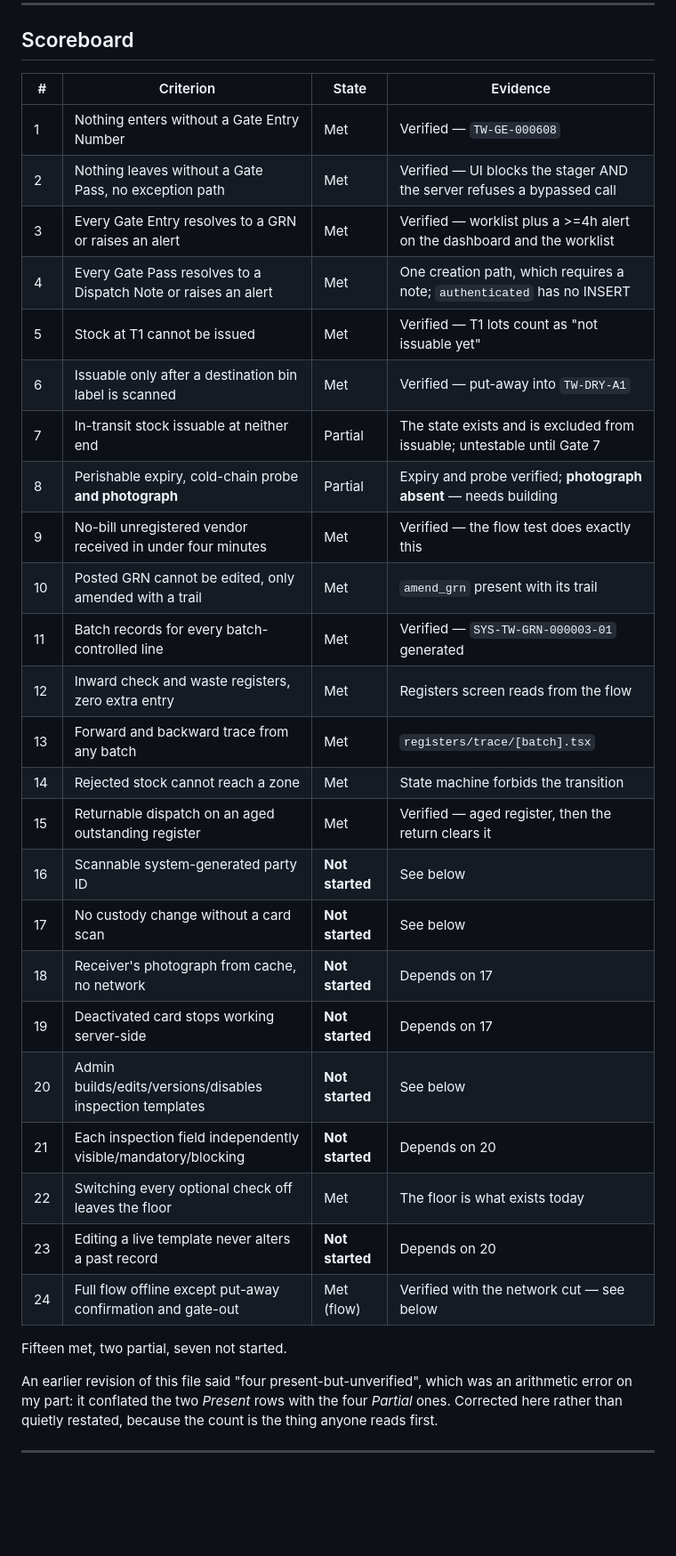
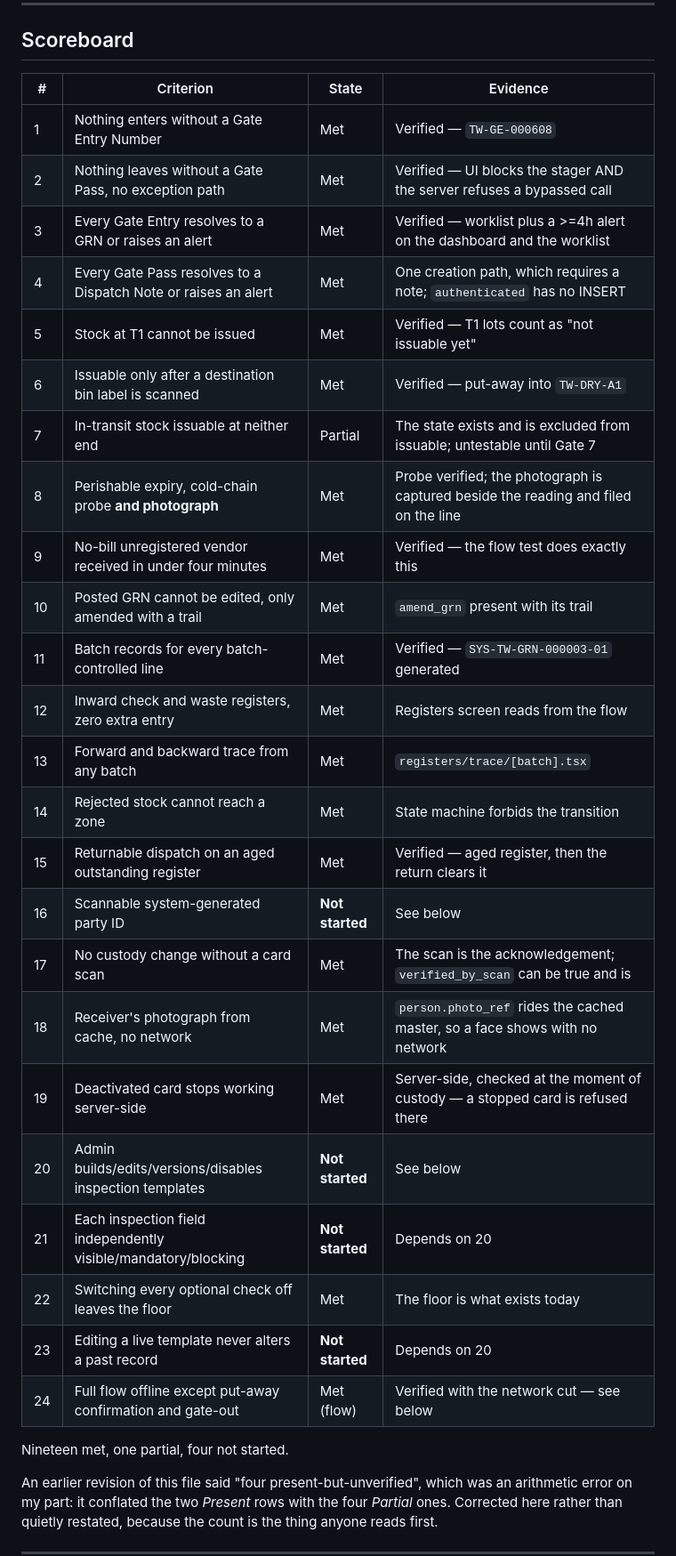
Before and after one commit to Nishad1005/Hotel-Management-Software, a Markdown page: docs/PHASE_1_GAP_ANALYSIS.md, the part around one of its changes. Shown at 89% size. Drawn GitHub-style; blank space fills up the shorter version.

```diff
--- a/docs/PHASE_1_GAP_ANALYSIS.md
+++ b/docs/PHASE_1_GAP_ANALYSIS.md
@@ -22,34 +22,34 @@ Three different strengths of evidence appear below, and they are not interchange
 
 ## Scoreboard
 
-| #   | Criterion                                                      | State           | Evidence                                                                |
-| --- | -------------------------------------------------------------- | --------------- | ----------------------------------------------------------------------- |
-| 1   | Nothing enters without a Gate Entry Number                     | Met             | Verified — `TW-GE-000608`                                               |
-| 2   | Nothing leaves without a Gate Pass, no exception path          | Met             | Verified — UI blocks the stager AND the server refuses a bypassed call  |
-| 3   | Every Gate Entry resolves to a GRN or raises an alert          | Met             | Verified — worklist plus a >=4h alert on the dashboard and the worklist |
-| 4   | Every Gate Pass resolves to a Dispatch Note or raises an alert | Met             | One creation path, which requires a note; `authenticated` has no INSERT |
-| 5   | Stock at T1 cannot be issued                                   | Met             | Verified — T1 lots count as "not issuable yet"                          |
-| 6   | Issuable only after a destination bin label is scanned         | Met             | Verified — put-away into `TW-DRY-A1`                                    |
-| 7   | In-transit stock issuable at neither end                       | Partial         | The state exists and is excluded from issuable; untestable until Gate 7 |
-| 8   | Perishable expiry, cold-chain probe **and photograph**         | Partial         | Expiry and probe verified; **photograph absent** — needs building       |
-| 9   | No-bill unregistered vendor received in under four minutes     | Met             | Verified — the flow test does exactly this                              |
-| 10  | Posted GRN cannot be edited, only amended with a trail         | Met             | `amend_grn` present with its trail                                      |
-| 11  | Batch records for every batch-controlled line                  | Met             | Verified — `SYS-TW-GRN-000003-01` generated                             |
-| 12  | Inward check and waste registers, zero extra entry             | Met             | Registers screen reads from the flow                                    |
-| 13  | Forward and backward trace from any batch                      | Met             | `registers/trace/[batch].tsx`                                           |
-| 14  | Rejected stock cannot reach a zone                             | Met             | State machine forbids the transition                                    |
-| 15  | Returnable dispatch on an aged outstanding register            | Met             | Verified — aged register, then the return clears it                     |
-| 16  | Scannable system-generated party ID                            | **Not started** | See below                                                               |
-| 17  | No custody change without a card scan                          | **Not started** | See below                                                               |
-| 18  | Receiver's photograph from cache, no network                   | **Not started** | Depends on 17                                                           |
-| 19  | Deactivated card stops working server-side                     | **Not started** | Depends on 17                                                           |
-| 20  | Admin builds/edits/versions/disables inspection templates      | **Not started** | See below                                                               |
-| 21  | Each inspection field independently visible/mandatory/blocking | **Not started** | Depends on 20                                                           |
-| 22  | Switching every optional check off leaves the floor            | Met             | The floor is what exists today                                          |
-| 23  | Editing a live template never alters a past record             | **Not started** | Depends on 20                                                           |
-| 24  | Full flow offline except put-away confirmation and gate-out    | Met (flow)      | Verified with the network cut — see below                               |
+| #   | Criterion                                                      | State           | Evidence                                                                            |
+| --- | -------------------------------------------------------------- | --------------- | ----------------------------------------------------------------------------------- |
+| 1   | Nothing enters without a Gate Entry Number                     | Met             | Verified — `TW-GE-000608`                                                           |
+| 2   | Nothing leaves without a Gate Pass, no exception path          | Met             | Verified — UI blocks the stager AND the server refuses a bypassed call              |
+| 3   | Every Gate Entry resolves to a GRN or raises an alert          | Met             | Verified — worklist plus a >=4h alert on the dashboard and the worklist             |
+| 4   | Every Gate Pass resolves to a Dispatch Note or raises an alert | Met             | One creation path, which requires a note; `authenticated` has no INSERT             |
+| 5   | Stock at T1 cannot be issued                                   | Met             | Verified — T1 lots count as "not issuable yet"                                      |
+| 6   | Issuable only after a destination bin label is scanned         | Met             | Verified — put-away into `TW-DRY-A1`                                                |
+| 7   | In-transit stock issuable at neither end                       | Partial         | The state exists and is excluded from issuable; untestable until Gate 7             |
+| 8   | Perishable expiry, cold-chain probe **and photograph**         | Met             | Probe verified; the photograph is captured beside the reading and filed on the line |
+| 9   | No-bill unregistered vendor received in under four minutes     | Met             | Verified — the flow test does exactly this                                          |
+| 10  | Posted GRN cannot be edited, only amended with a trail         | Met             | `amend_grn` present with its trail                                                  |
+| 11  | Batch records for every batch-controlled line                  | Met             | Verified — `SYS-TW-GRN-000003-01` generated                                         |
+| 12  | Inward check and waste registers, zero extra entry             | Met             | Registers screen reads from the flow                                                |
+| 13  | Forward and backward trace from any batch                      | Met             | `registers/trace/[batch].tsx`                                                       |
+| 14  | Rejected stock cannot reach a zone                             | Met             | State machine forbids the transition                                                |
+| 15  | Returnable dispatch on an aged outstanding register            | Met             | Verified — aged register, then the return clears it                                 |
+| 16  | Scannable system-generated party ID                            | **Not started** | See below                                                                           |
+| 17  | No custody change without a card scan                          | Met             | The scan is the acknowledgement; `verified_by_scan` can be true and is              |
+| 18  | Receiver's photograph from cache, no network                   | Met             | `person.photo_ref` rides the cached master, so a face shows with no network         |
+| 19  | Deactivated card stops working server-side                     | Met             | Server-side, checked at the moment of custody — a stopped card is refused there     |
+| 20  | Admin builds/edits/versions/disables inspection templates      | **Not started** | See below                                                                           |
+| 21  | Each inspection field independently visible/mandatory/blocking | **Not started** | Depends on 20                                                                       |
+| 22  | Switching every optional check off leaves the floor            | Met             | The floor is what exists today                                                      |
+| 23  | Editing a live template never alters a past record             | **Not started** | Depends on 20                                                                       |
+| 24  | Full flow offline except put-away confirmation and gate-out    | Met (flow)      | Verified with the network cut — see below                                           |
 
-Fifteen met, two partial, seven not started.
+Nineteen met, one partial, four not started.
 
 An earlier revision of this file said "four present-but-unverified", which was an
 arithmetic error on my part: it conflated the two _Present_ rows with the four _Partial_
```
Also changed, not shown: other parts of docs/PHASE_1_GAP_ANALYSIS.md (+29 -3 lines).
